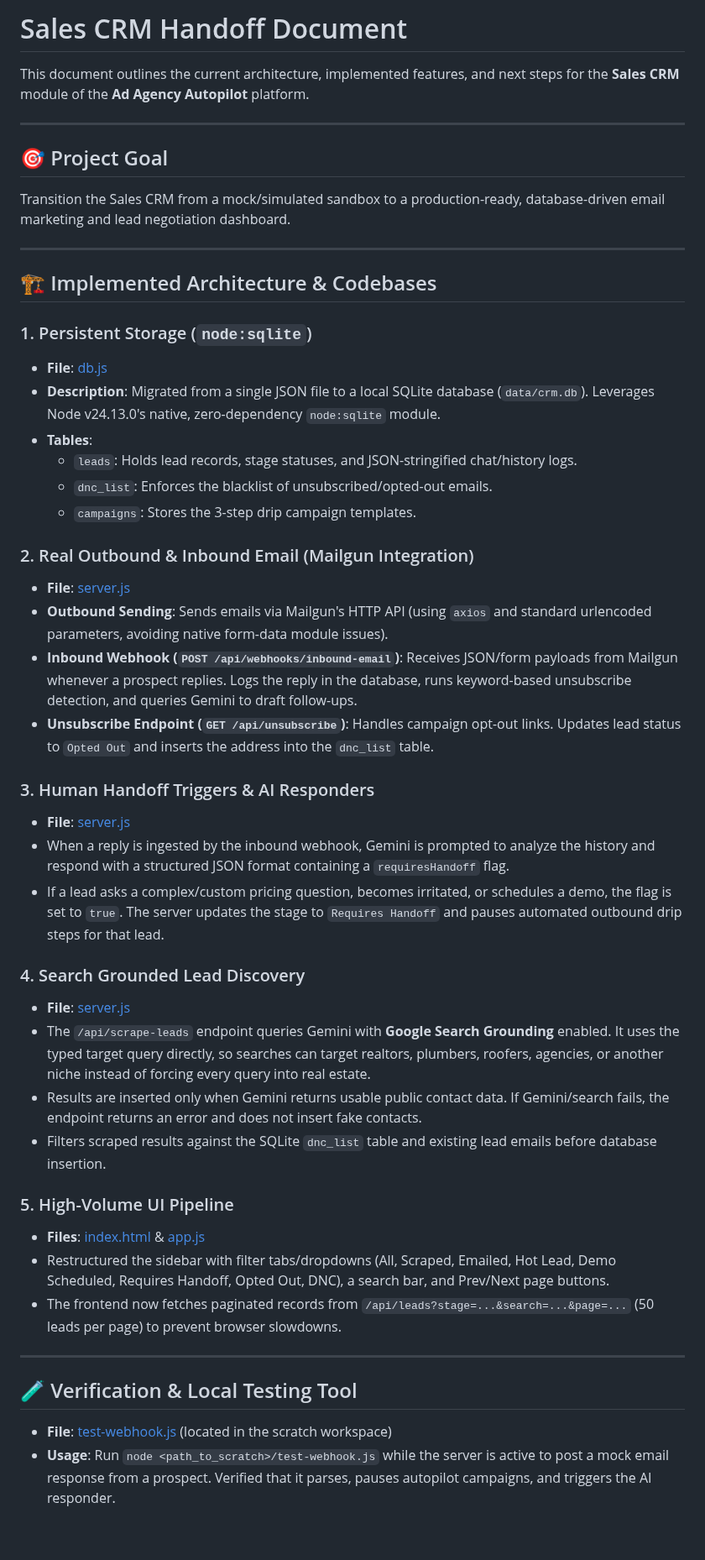
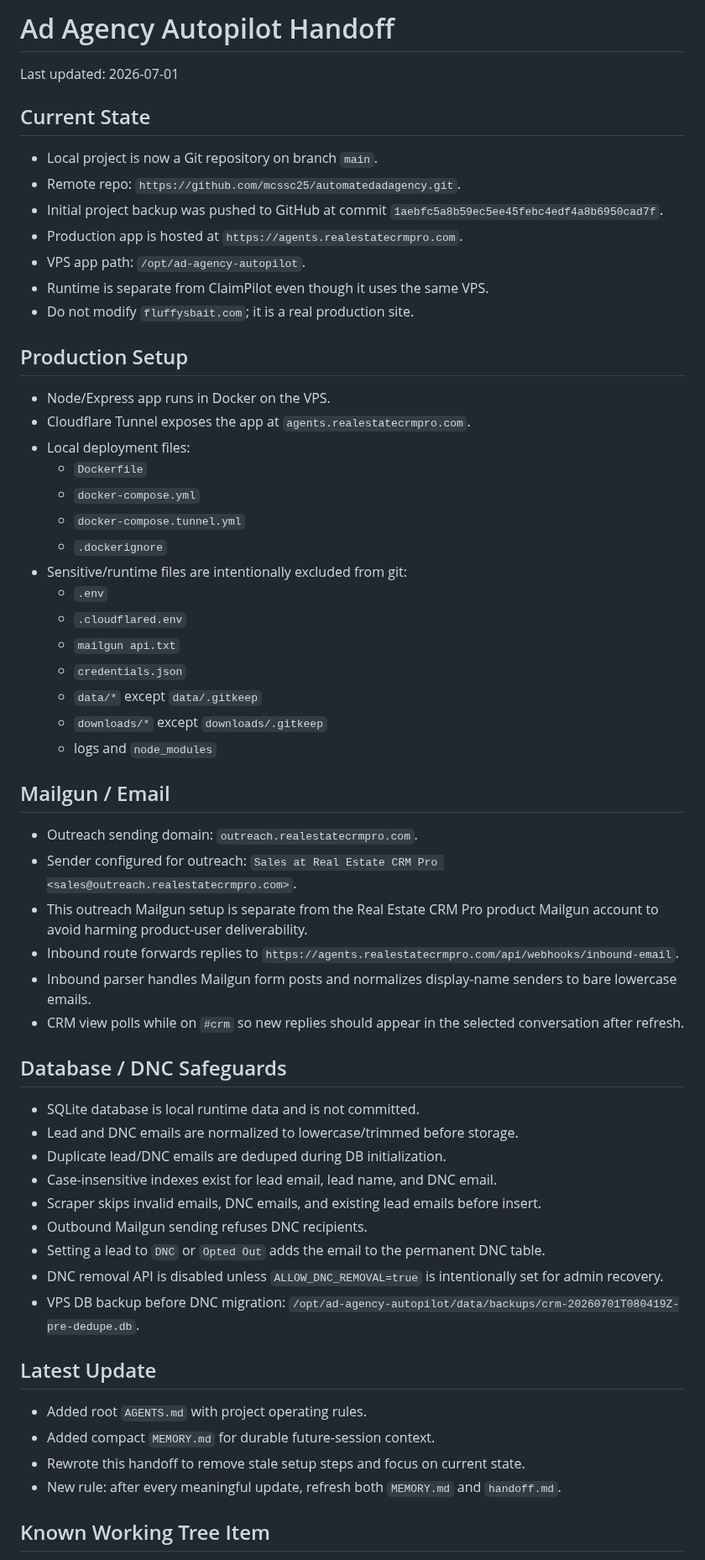
Before and after one commit to mcssc25/automatedadagency, a Markdown page: handoff.md, the part around one of its changes. Shown at 84% size. GitHub-like rendering; blank space fills up the shorter version.

Commit message:
Add project memory and handoff rules

```diff
--- a/handoff.md
+++ b/handoff.md
@@ -1,49 +1,62 @@
-# Sales CRM Handoff Document
+# Ad Agency Autopilot Handoff
 
-This document outlines the current architecture, implemented features, and next steps for the **Sales CRM** module of the **Ad Agency Autopilot** platform.
+Last updated: 2026-07-01
 
----
+## Current State
 
-## 🎯 Project Goal
-Transition the Sales CRM from a mock/simulated sandbox to a production-ready, database-driven email marketing and lead negotiation dashboard.
+- Local project is now a Git repository on branch `main`.
+- Remote repo: `https://github.com/mcssc25/automatedadagency.git`.
+- Initial project backup was pushed to GitHub at commit `1aebfc5a8b59ec5ee45febc4edf4a8b6950cad7f`.
+- Production app is hosted at `https://agents.realestatecrmpro.com`.
+- VPS app path: `/opt/ad-agency-autopilot`.
+- Runtime is separate from ClaimPilot even though it uses the same VPS.
+- Do not modify `fluffysbait.com`; it is a real production site.
 
----
+## Production Setup
 
-## 🏗️ Implemented Architecture & Codebases
+- Node/Express app runs in Docker on the VPS.
+- Cloudflare Tunnel exposes the app at `agents.realestatecrmpro.com`.
+- Local deployment files:
+  - `Dockerfile`
+  - `docker-compose.yml`
+  - `docker-compose.tunnel.yml`
+  - `.dockerignore`
+- Sensitive/runtime files are intentionally excluded from git:
+  - `.env`
+  - `.cloudflared.env`
+  - `mailgun api.txt`
+  - `credentials.json`
+  - `data/*` except `data/.gitkeep`
+  - `downloads/*` except `downloads/.gitkeep`
+  - logs and `node_modules`
 
-### 1. Persistent Storage (`node:sqlite`)
-* **File**: [db.js](file:///c:/Users/daved/Desktop/Claude%20CoWork/Ad%20Agency%20Autopilot/db.js)
-* **Description**: Migrated from a single JSON file to a local SQLite database (`data/crm.db`). Leverages Node v24.13.0's native, zero-dependency `node:sqlite` module.
-* **Tables**:
-  * `leads`: Holds lead records, stage statuses, and JSON-stringified chat/history logs.
-  * `dnc_list`: Enforces the blacklist of unsubscribed/opted-out emails.
-  * `campaigns`: Stores the 3-step drip campaign templates.
+## Mailgun / Email
 
-### 2. Real Outbound & Inbound Email (Mailgun Integration)
-* **File**: [server.js](file:///c:/Users/daved/Desktop/Claude%20CoWork/Ad%20Agency%20Autopilot/server.js)
-* **Outbound Sending**: Sends emails via Mailgun's HTTP API (using `axios` and standard urlencoded parameters, avoiding native form-data module issues).
-* **Inbound Webhook (`POST /api/webhooks/inbound-email`)**: Receives JSON/form payloads from Mailgun whenever a prospect replies. Logs the reply in the database, runs keyword-based unsubscribe detection, and queries Gemini to draft follow-ups.
-* **Unsubscribe Endpoint (`GET /api/unsubscribe`)**: Handles campaign opt-out links. Updates lead status to `Opted Out` and inserts the address into the `dnc_list` table.
+- Outreach sending domain: `outreach.realestatecrmpro.com`.
+- Sender configured for outreach: `Sales at Real Estate CRM Pro <sales@outreach.realestatecrmpro.com>`.
+- This outreach Mailgun setup is separate from the Real Estate CRM Pro product Mailgun account to avoid harming product-user deliverability.
+- Inbound route forwards replies to `https://agents.realestatecrmpro.com/api/webhooks/inbound-email`.
+- Inbound parser handles Mailgun form posts and normalizes display-name senders to bare lowercase emails.
+- CRM view polls while on `#crm` so new replies should appear in the selected conversation after refresh.
 
-### 3. Human Handoff Triggers & AI Responders
-* **File**: [server.js](file:///c:/Users/daved/Desktop/Claude%20CoWork/Ad%20Agency%20Autopilot/server.js)
-* When a reply is ingested by the inbound webhook, Gemini is prompted to analyze the history and respond with a structured JSON format containing a `requiresHandoff` flag.
-* If a lead asks a complex/custom pricing question, becomes irritated, or schedules a demo, the flag is set to `true`. The server updates the stage to `Requires Handoff` and pauses automated outbound drip steps for that lead.
+## Database / DNC Safeguards
 
-### 4. Search Grounded Lead Discovery
-* **File**: [server.js](file:///c:/Users/daved/Desktop/Claude%20CoWork/Ad%20Agency%20Autopilot/server.js)
-* The `/api/scrape-leads` endpoint queries Gemini with **Google Search Grounding** enabled. It uses the typed target query directly, so searches can target realtors, plumbers, roofers, agencies, or another niche instead of forcing every query into real estate.
-* Results are inserted only when Gemini returns usable public contact data. If Gemini/search fails, the endpoint returns an error and does not insert fake contacts.
-* Filters scraped results against the SQLite `dnc_list` table and existing lead emails before database insertion.
+- SQLite database is local runtime data and is not committed.
+- Lead and DNC emails are normalized to lowercase/trimmed before storage.
+- Duplicate lead/DNC emails are deduped during DB initialization.
+- Case-insensitive indexes exist for lead email, lead name, and DNC email.
+- Scraper skips invalid emails, DNC emails, and existing lead emails before insert.
+- Outbound Mailgun sending refuses DNC recipients.
+- Setting a lead to `DNC` or `Opted Out` adds the email to the permanent DNC table.
+- DNC removal API is disabled unless `ALLOW_DNC_REMOVAL=true` is intentionally set for admin recovery.
+- VPS DB backup before DNC migration: `/opt/ad-agency-autopilot/data/backups/crm-20260701T080419Z-pre-dedupe.db`.
 
-### 5. High-Volume UI Pipeline
-* **Files**: [index.html](file:///c:/Users/daved/Desktop/Claude%20CoWork/Ad%20Agency%20Autopilot/index.html) & [app.js](file:///c:/Users/daved/Desktop/Claude%20CoWork/Ad%20Agency%20Autopilot/app.js)
-* Restructured the sidebar with filter tabs/dropdowns (All, Scraped, Emailed, Hot Lead, Demo Scheduled, Requires Handoff, Opted Out, DNC), a search bar, and Prev/Next page buttons.
-* The frontend now fetches paginated records from `/api/leads?stage=...&search=...&page=...` (50 leads per page) to prevent browser slowdowns.
+## Latest Update
 
----
+- Added root `AGENTS.md` with project operating rules.
+- Added compact `MEMORY.md` for durable future-session context.
+- Rewrote this handoff to remove stale setup steps and focus on current state.
+- New rule: after every meaningful update, refresh both `MEMORY.md` and `handoff.md`.
 
-## 🧪 Verification & Local Testing Tool
-* **File**: [test-webhook.js](file:///C:/Users/daved/.gemini/antigravity/brain/8886eb1d-a2f3-4c35-b5bc-ea9b0aef6e21/scratch/test-webhook.js) (located in the scratch workspace)
-* **Usage**: Run `node <path_to_scratch>/test-webhook.js` while the server is active to post a mock email response from a prospect. Verified that it parses, pauses autopilot campaigns, and triggers the AI responder.
+## Known Working Tree Item
 
```
Also changed, not shown: other parts of handoff.md (+16 -78 lines), AGENTS.md (added, +25 -0 lines), MEMORY.md (added, +30 -0 lines).
